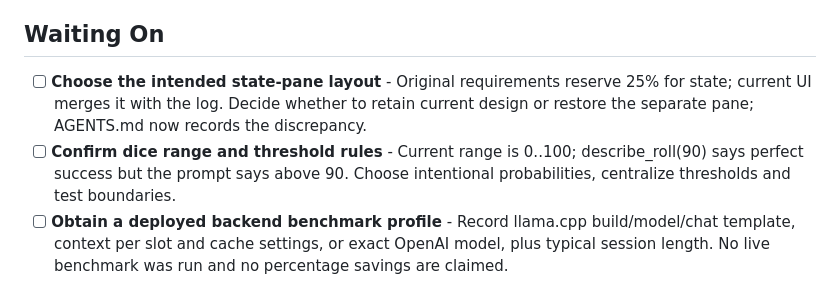
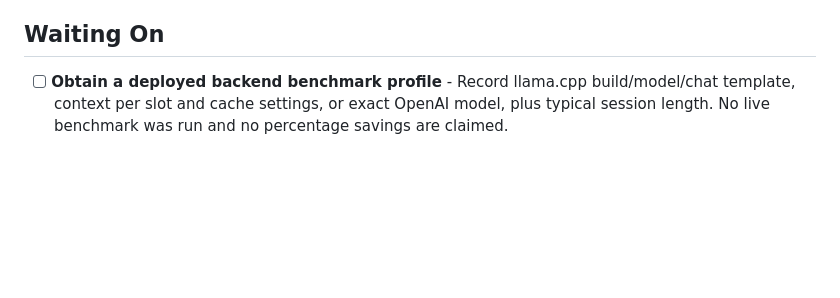
Before and after one commit to iamarxs/AnyWorld, a Markdown page: TASKS.md, the part around one of its changes. Rendered like a GitHub page; blank space fills up the shorter version.

Commit message:
Restored earlier done tasks in TASKS.md, removed unnecessary ones

```diff
--- a/TASKS.md
+++ b/TASKS.md
@@ -62,8 +62,6 @@ Active items are recommendations, not implementation already authorized or under
 
 ## Waiting On
 
-- [ ] **Choose the intended state-pane layout** - Original requirements reserve 25% for state; current UI merges it with the log. Decide whether to retain current design or restore the separate pane; AGENTS.md now records the discrepancy.
-- [ ] **Confirm dice range and threshold rules** - Current range is 0..100; describe_roll(90) says perfect success but the prompt says above 90. Choose intentional probabilities, centralize thresholds and test boundaries.
 - [ ] **Obtain a deployed backend benchmark profile** - Record llama.cpp build/model/chat template, context per slot and cache settings, or exact OpenAI model, plus typical session length. No live benchmark was run and no percentage savings are claimed.
 
 ## Someday
```
Also changed, not shown: other parts of TASKS.md (+40 -11 lines).
